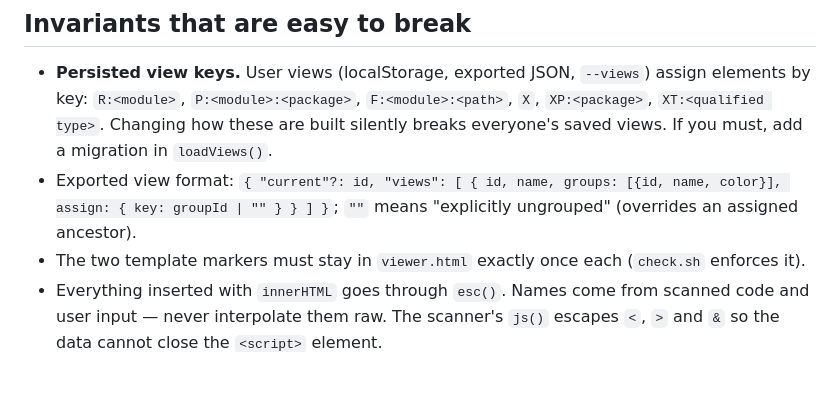
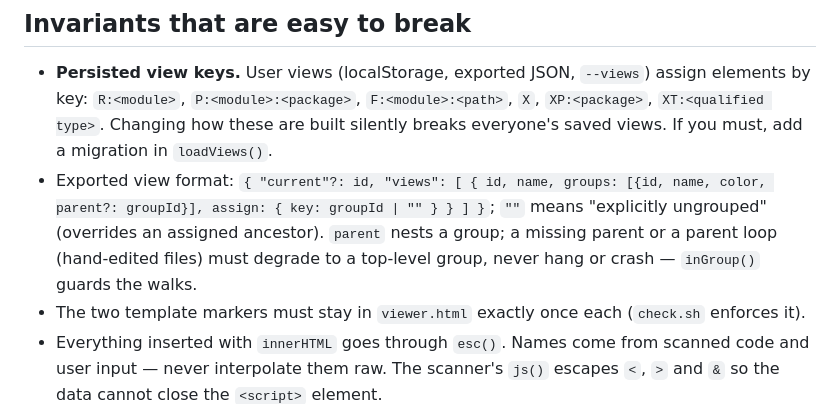
Before and after one commit to flbaue/depviewer, a Markdown page: AGENTS.md, the part around the change. GitHub-like rendering; blank space fills up the shorter version.

```diff
--- a/AGENTS.md
+++ b/AGENTS.md
@@ -68,8 +68,10 @@ When you fix a scanner bug, add the case to the fixture and a check that fails w
   key: `R:<module>`, `P:<module>:<package>`, `F:<module>:<path>`, `X`, `XP:<package>`,
   `XT:<qualified type>`. Changing how these are built silently breaks everyone's saved views. If
   you must, add a migration in `loadViews()`.
-- Exported view format: `{ "current"?: id, "views": [ { id, name, groups: [{id, name, color}], assign: { key: groupId | "" } } ] }`;
-  `""` means "explicitly ungrouped" (overrides an assigned ancestor).
+- Exported view format: `{ "current"?: id, "views": [ { id, name, groups: [{id, name, color, parent?: groupId}], assign: { key: groupId | "" } } ] }`;
+  `""` means "explicitly ungrouped" (overrides an assigned ancestor). `parent` nests a group; a
+  missing parent or a parent loop (hand-edited files) must degrade to a top-level group, never hang
+  or crash — `inGroup()` guards the walks.
 - The two template markers must stay in `viewer.html` exactly once each (`check.sh` enforces it).
 - Everything inserted with `innerHTML` goes through `esc()`. Names come from scanned code and
   user input — never interpolate them raw. The scanner's `js()` escapes `<`, `>` and `&` so the
```
Also changed, not shown: README.md (+5 -3 lines), docs/screenshot-dark.png, docs/screenshot-light.png, 3 other files.
